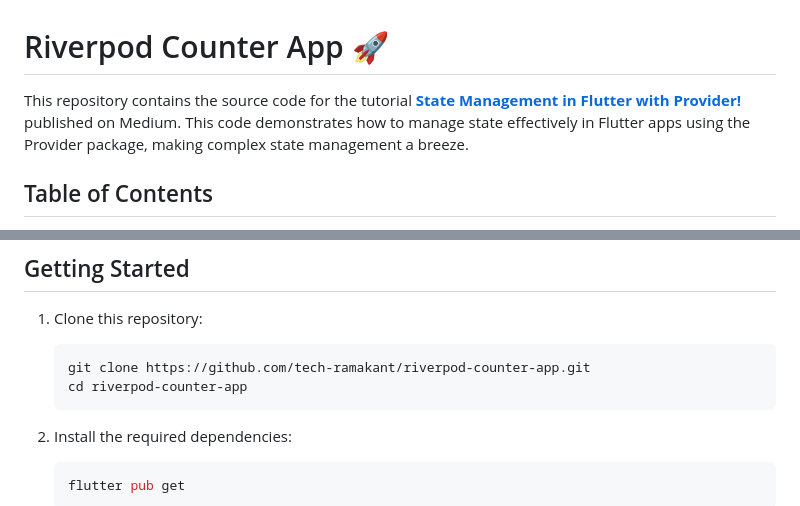
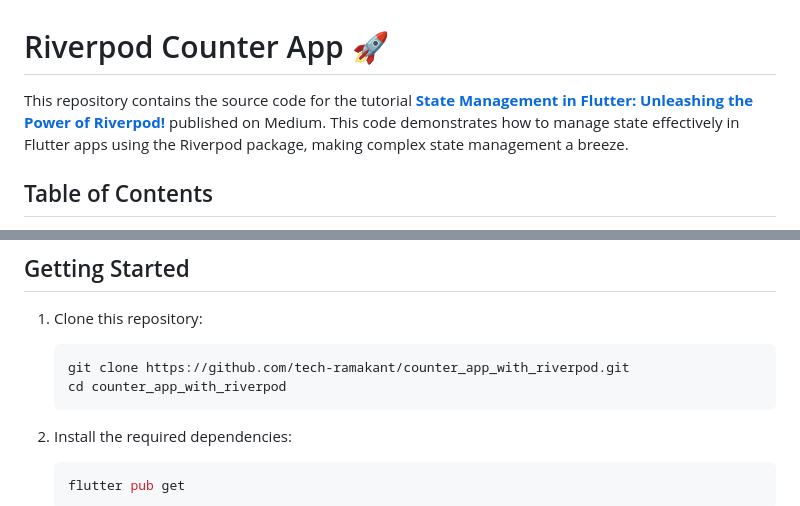
Before and after one commit to tech-ramakant/counter_app_with_riverpod, a Markdown page: README.md, 2 parts joined by grey strips. GitHub-like rendering.

````diff
--- a/README.md
+++ b/README.md
@@ -1,6 +1,6 @@
 # Riverpod Counter App 🚀
 
-This repository contains the source code for the tutorial **[State Management in Flutter with Provider!](https://medium.com/@tech.ramakanttiwari/state-management-in-flutter-with-provider-89fc16ae7700)** published on Medium. This code demonstrates how to manage state effectively in Flutter apps using the Provider package, making complex state management a breeze.
+This repository contains the source code for the tutorial **[State Management in Flutter: Unleashing the Power of Riverpod!](https://medium.com/@tech.ramakant/state-management-in-flutter-unleashing-the-power-of-riverpod-04069a6baf6b)** published on Medium. This code demonstrates how to manage state effectively in Flutter apps using the Riverpod package, making complex state management a breeze.
 
 ## Table of Contents
 - [Introduction](#introduction)
@@ -25,8 +25,8 @@ Welcome to the **Riverpod Counter App**! This is a simple Flutter application de
 
 1. Clone this repository:
     ```bash
-    git clone https://github.com/tech-ramakant/riverpod-counter-app.git
-    cd riverpod-counter-app
+    git clone https://github.com/tech-ramakant/counter_app_with_riverpod.git
+    cd counter_app_with_riverpod
     ```
 
 2. Install the required dependencies:
````
